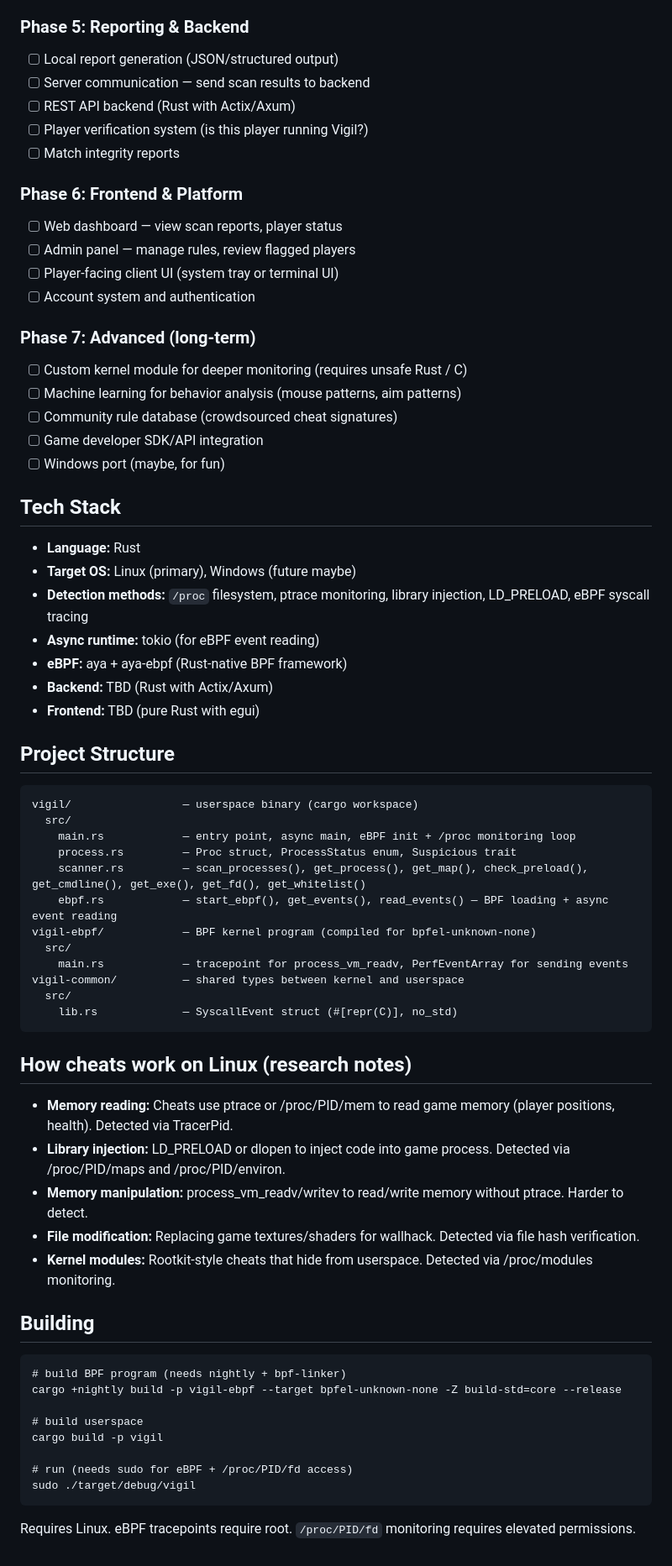
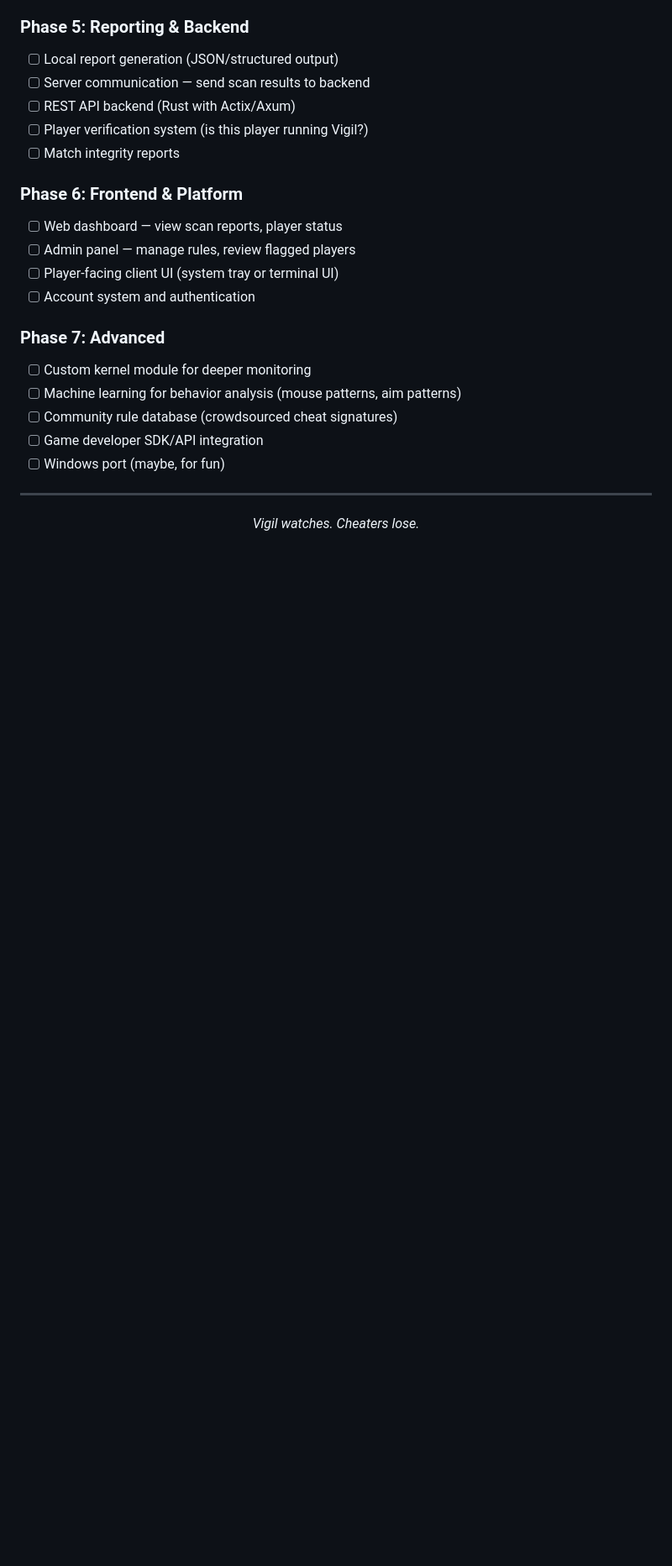
Before and after one commit to TOSTcRa/vigil, a Markdown page: README.MD, the part around one of its changes. Shown at 84% size. Drawn GitHub-style; blank space fills up the shorter version.

````diff
--- a/README.MD
+++ b/README.MD
@@ -78,59 +237,17 @@ Not a FACEIT competitor — an independent anti-cheat platform focused on Linux.
 - [ ] Player-facing client UI (system tray or terminal UI)
 - [ ] Account system and authentication
 
-### Phase 7: Advanced (long-term)
-- [ ] Custom kernel module for deeper monitoring (requires unsafe Rust / C)
+### Phase 7: Advanced
+- [ ] Custom kernel module for deeper monitoring
 - [ ] Machine learning for behavior analysis (mouse patterns, aim patterns)
 - [ ] Community rule database (crowdsourced cheat signatures)
 - [ ] Game developer SDK/API integration
 - [ ] Windows port (maybe, for fun)
 
-## Tech Stack
+---
 
-- **Language:** Rust
-- **Target OS:** Linux (primary), Windows (future maybe)
-- **Detection methods:** `/proc` filesystem, ptrace monitoring, library injection, LD_PRELOAD, eBPF syscall tracing
-- **Async runtime:** tokio (for eBPF event reading)
-- **eBPF:** aya + aya-ebpf (Rust-native BPF framework)
-- **Backend:** TBD (Rust with Actix/Axum)
-- **Frontend:** TBD (pure Rust with egui)
+<div align="center">
 
-## Project Structure
+*Vigil watches. Cheaters lose.*
 
-```
-vigil/                 — userspace binary (cargo workspace)
-  src/
-    main.rs            — entry point, async main, eBPF init + /proc monitoring loop
-    process.rs         — Proc struct, ProcessStatus enum, Suspicious trait
-    scanner.rs         — scan_processes(), get_process(), get_map(), check_preload(), get_cmdline(), get_exe(), get_fd(), get_whitelist()
-    ebpf.rs            — start_ebpf(), get_events(), read_events() — BPF loading + async event reading
-vigil-ebpf/            — BPF kernel program (compiled for bpfel-unknown-none)
-  src/
-    main.rs            — tracepoint for process_vm_readv, PerfEventArray for sending events
-vigil-common/          — shared types between kernel and userspace
-  src/
-    lib.rs             — SyscallEvent struct (#[repr(C)], no_std)
-```
-
-## How cheats work on Linux (research notes)
-
-- **Memory reading:** Cheats use ptrace or /proc/PID/mem to read game memory (player positions, health). Detected via TracerPid.
-- **Library injection:** LD_PRELOAD or dlopen to inject code into game process. Detected via /proc/PID/maps and /proc/PID/environ.
-- **Memory manipulation:** process_vm_readv/writev to read/write memory without ptrace. Harder to detect.
-- **File modification:** Replacing game textures/shaders for wallhack. Detected via file hash verification.
-- **Kernel modules:** Rootkit-style cheats that hide from userspace. Detected via /proc/modules monitoring.
-
-## Building
-
-```
-# build BPF program (needs nightly + bpf-linker)
-cargo +nightly build -p vigil-ebpf --target bpfel-unknown-none -Z build-std=core --release
-
-# build userspace
-cargo build -p vigil
-
-# run (needs sudo for eBPF + /proc/PID/fd access)
-sudo ./target/debug/vigil
-```
-
-Requires Linux. eBPF tracepoints require root. `/proc/PID/fd` monitoring requires elevated permissions.
+</div>
````
Also changed, not shown: other parts of README.MD (+185 -26 lines).
